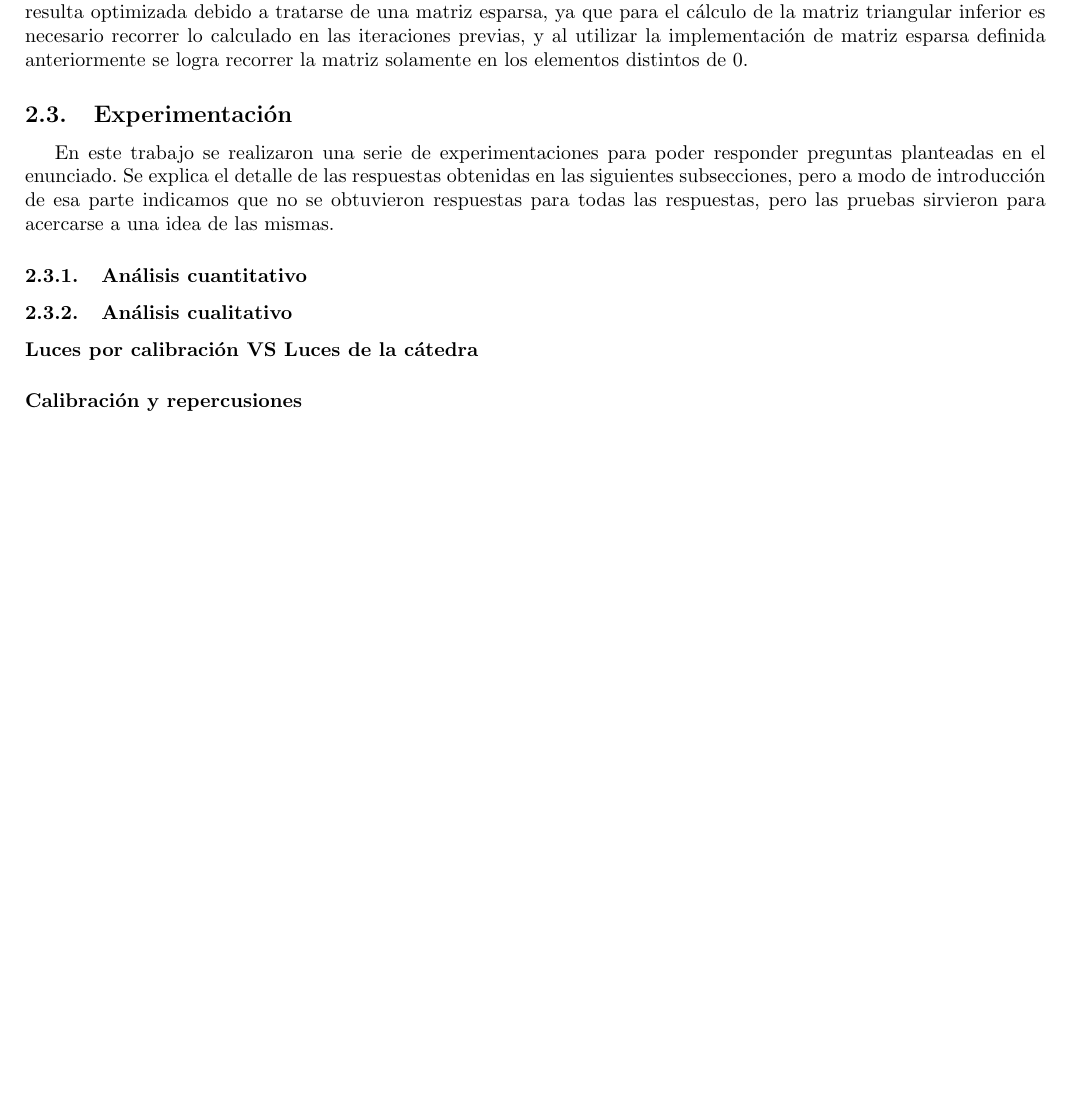
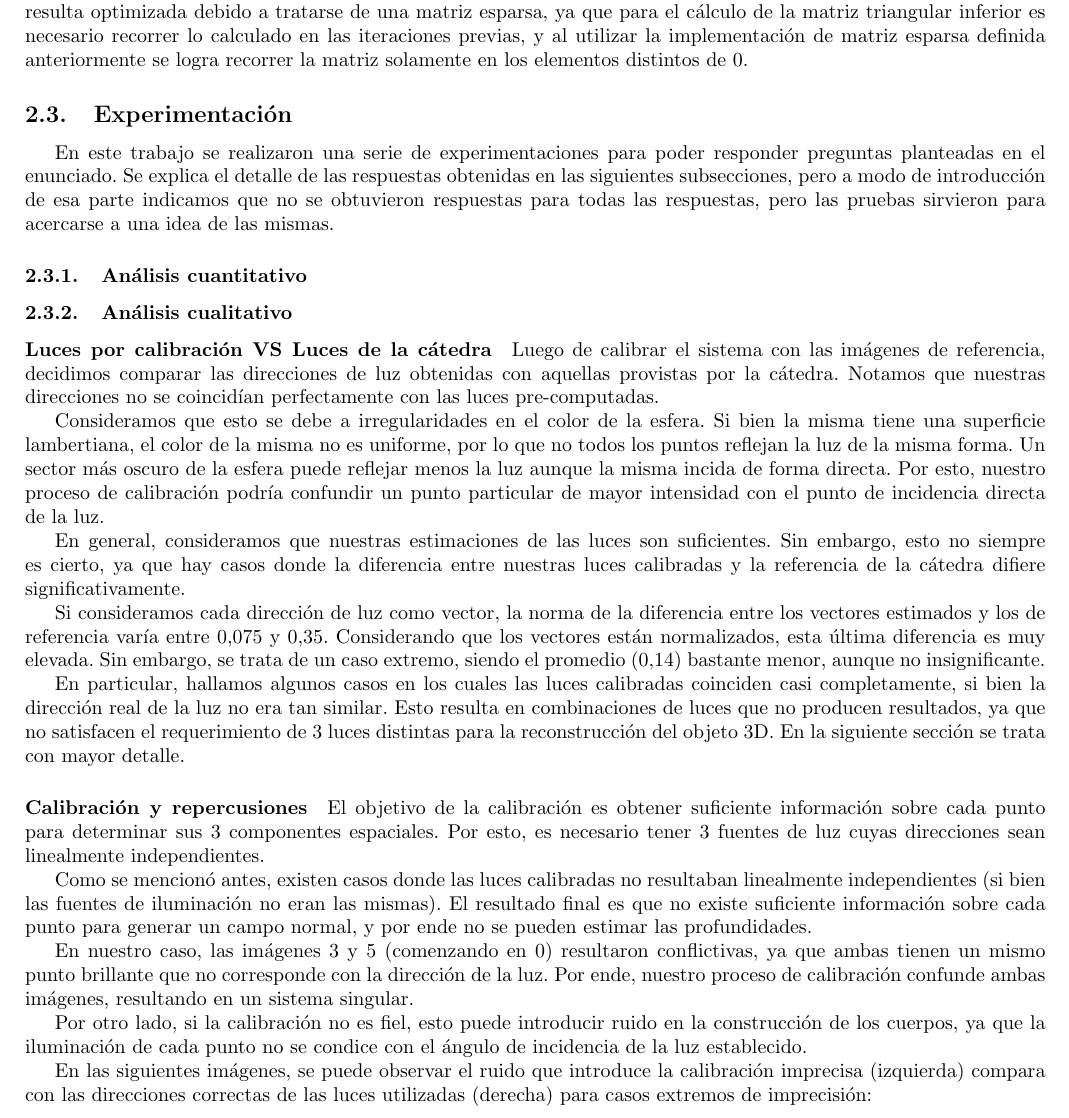
Before and after one commit to ZebaSz/metnum-tp1, a LaTeX document (informe/informe.tex, which reads informe/desarrollo.tex): part of page 5 of 9, cut so that both start at the same text, the shorter picture padded with empty space. Compiled offline with pdfLaTeX.

Commit message:
Agregar detalles calibracion al informe

```diff
--- a/informe/desarrollo.tex
+++ b/informe/desarrollo.tex
@@ -88,4 +88,53 @@ En este trabajo se realizaron una serie de experimentaciones para poder responde
 
 \paragraph{Luces por calibración VS Luces de la cátedra}
 
+Luego de calibrar el sistema con las imágenes de referencia, decidimos comparar
+las direcciones de luz obtenidas con aquellas provistas por la cátedra. Notamos
+que nuestras direcciones no se coincidían perfectamente con las luces pre-computadas.
+
+Consideramos que esto se debe a irregularidades en el color de la esfera. Si bien la misma
+tiene una superficie lambertiana, el color de la misma no es uniforme, por lo que no
+todos los puntos reflejan la luz de la misma forma. Un sector más oscuro de la esfera
+puede reflejar menos la luz aunque la misma incida de forma directa. Por esto, nuestro proceso
+de calibración podría confundir un punto particular de mayor intensidad con el punto de
+incidencia directa de la luz.
+
+En general, consideramos que nuestras estimaciones de las luces son suficientes.
+Sin embargo, esto no siempre es cierto, ya que hay casos donde la diferencia
+entre nuestras luces calibradas y la referencia de la cátedra difiere significativamente.
+
+Si consideramos cada dirección de luz como vector, la norma de la diferencia
+entre los vectores estimados y los de referencia varía entre 0,075 y 0,35.
+Considerando que los vectores están normalizados, esta última diferencia es muy elevada.
+Sin embargo, se trata de un caso extremo, siendo el promedio (0,14)
+bastante menor, aunque no insignificante.
+
+En particular, hallamos algunos casos en los cuales las luces calibradas coinciden casi
+completamente, si bien la dirección real de la luz no era tan similar. Esto resulta en
+combinaciones de luces que no producen resultados, ya que no satisfacen el
+requerimiento de 3 luces distintas para la reconstrucción del objeto 3D.
+En la siguiente sección se trata con mayor detalle.
+
 \paragraph{Calibración y repercusiones}
+
+El objetivo de la calibración es obtener suficiente información sobre cada punto
+para determinar sus 3 componentes espaciales. Por esto, es necesario tener 3
+fuentes de luz cuyas direcciones sean linealmente independientes.
+
+Como se mencionó antes, existen casos donde las luces calibradas no resultaban
+linealmente independientes (si bien las fuentes de iluminación no eran las mismas).
+El resultado final es que no existe suficiente información sobre cada punto
+para generar un campo normal, y por ende no se pueden estimar las profundidades.
+
+En nuestro caso, las imágenes 3 y 5 (comenzando en 0) resultaron conflictivas,
+ya que ambas tienen un mismo punto brillante que no corresponde con la dirección
+de la luz. Por ende, nuestro proceso de calibración confunde ambas imágenes,
+resultando en un sistema singular.
+
+Por otro lado, si la calibración no es fiel, esto puede introducir ruido en
+la construcción de los cuerpos, ya que la iluminación de cada punto no
+se condice con el ángulo de incidencia de la luz establecido.
+
+En las siguientes imágenes, se puede observar el ruido que introduce la calibración
+imprecisa (izquierda) compara con las direcciones correctas de las luces utilizadas
+(derecha) para casos extremos de imprecisión:
```
Also changed, not shown: informe/imagenes/calib-ruido.png (added), informe/imagenes/luces-limpio.png (added), informe/desarrollo.tex (21 more changed lines).
